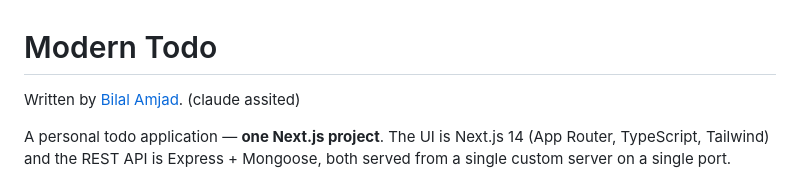
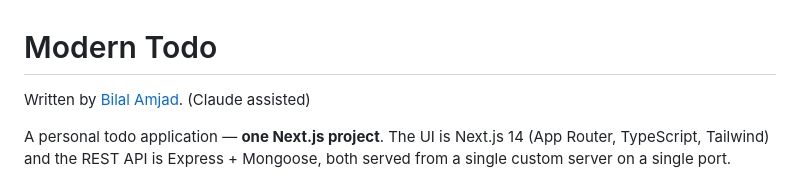
Before and after one commit to Thedevelop3r/modern-todo-next, a Markdown page: README.md, the part around the change. Drawn GitHub-style.

Commit message:
Fix typo in author assistance description

```diff
--- a/README.md
+++ b/README.md
@@ -1,6 +1,6 @@
 # Modern Todo
 
-Written by [Bilal Amjad](https://github.com/Thedevelop3r). (claude assited)
+Written by [Bilal Amjad](https://github.com/Thedevelop3r). (Claude assisted)
 
 A personal todo application — **one Next.js project**. The UI is Next.js 14 (App
 Router, TypeScript, Tailwind) and the REST API is Express + Mongoose, both served
```
